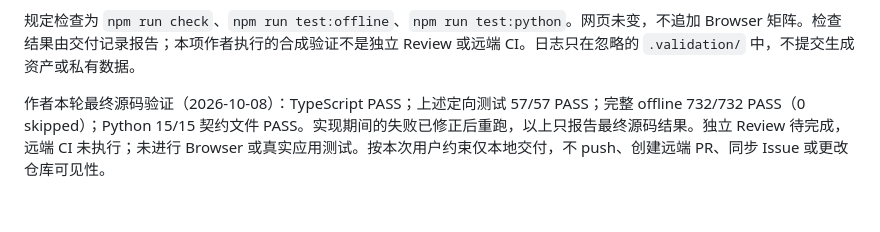
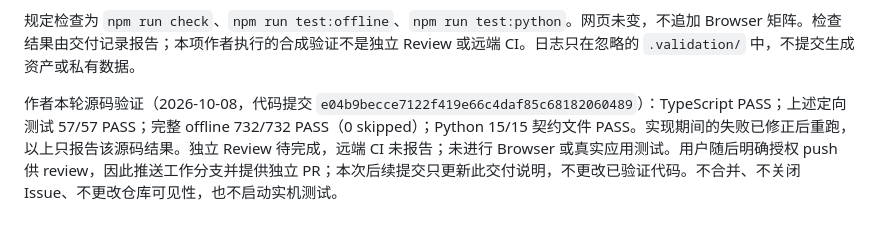
Before and after one commit to zlpoot/agent-desktop, a Markdown page: docs/desktop-provider-p8-b-instance-handoff.md, the part around the change. Rendered like a GitHub page.

Commit message:
docs(p8-b): prepare issuer handoff for remote review

```diff
--- a/docs/desktop-provider-p8-b-instance-handoff.md
+++ b/docs/desktop-provider-p8-b-instance-handoff.md
@@ -35,4 +35,4 @@ Onboarding 和 composition 关闭时，在任何异步 drain/backend close 前
 
 规定检查为 `npm run check`、`npm run test:offline`、`npm run test:python`。网页未变，不追加 Browser 矩阵。检查结果由交付记录报告；本项作者执行的合成验证不是独立 Review 或远端 CI。日志只在忽略的 `.validation/` 中，不提交生成资产或私有数据。
 
-作者本轮最终源码验证（2026-10-08）：TypeScript PASS；上述定向测试 57/57 PASS；完整 offline 732/732 PASS（0 skipped）；Python 15/15 契约文件 PASS。实现期间的失败已修正后重跑，以上只报告最终源码结果。独立 Review 待完成，远端 CI 未执行；未进行 Browser 或真实应用测试。按本次用户约束仅本地交付，不 push、创建远端 PR、同步 Issue 或更改仓库可见性。
+作者本轮源码验证（2026-10-08，代码提交 `e04b9becce7122f419e66c4daf85c68182060489`）：TypeScript PASS；上述定向测试 57/57 PASS；完整 offline 732/732 PASS（0 skipped）；Python 15/15 契约文件 PASS。实现期间的失败已修正后重跑，以上只报告该源码结果。独立 Review 待完成，远端 CI 未报告；未进行 Browser 或真实应用测试。用户随后明确授权 push 供 review，因此推送工作分支并提供独立 PR；本次后续提交只更新此交付说明，不更改已验证代码。不合并、不关闭 Issue、不更改仓库可见性，也不启动实机测试。
```
